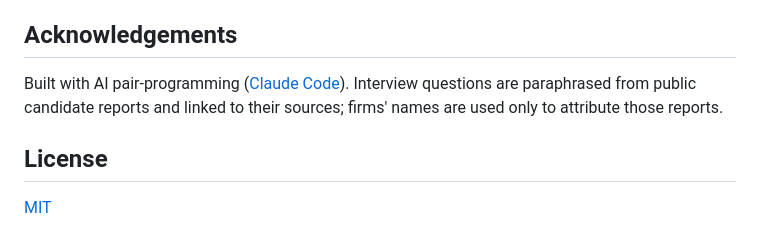
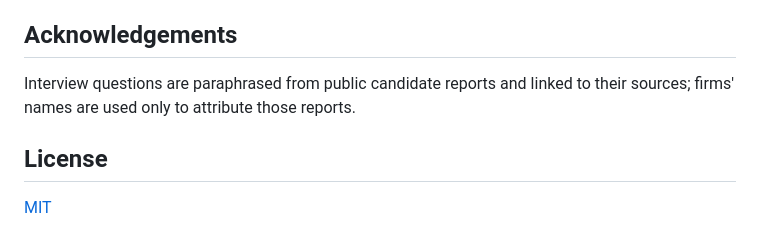
Before and after one commit to pingadom/quant-trainer, a Markdown page: README.md, the part around the change. GitHub-like rendering.

```diff
--- a/README.md
+++ b/README.md
@@ -89,7 +89,7 @@ If you've had a quant interview, the most useful thing you can add is a question
 
 ## Acknowledgements
 
-Built with AI pair-programming ([Claude Code](https://claude.com/claude-code)). Interview questions are paraphrased from public candidate reports and linked to their sources; firms' names are used only to attribute those reports.
+Interview questions are paraphrased from public candidate reports and linked to their sources; firms' names are used only to attribute those reports.
 
 ## License
 
```
